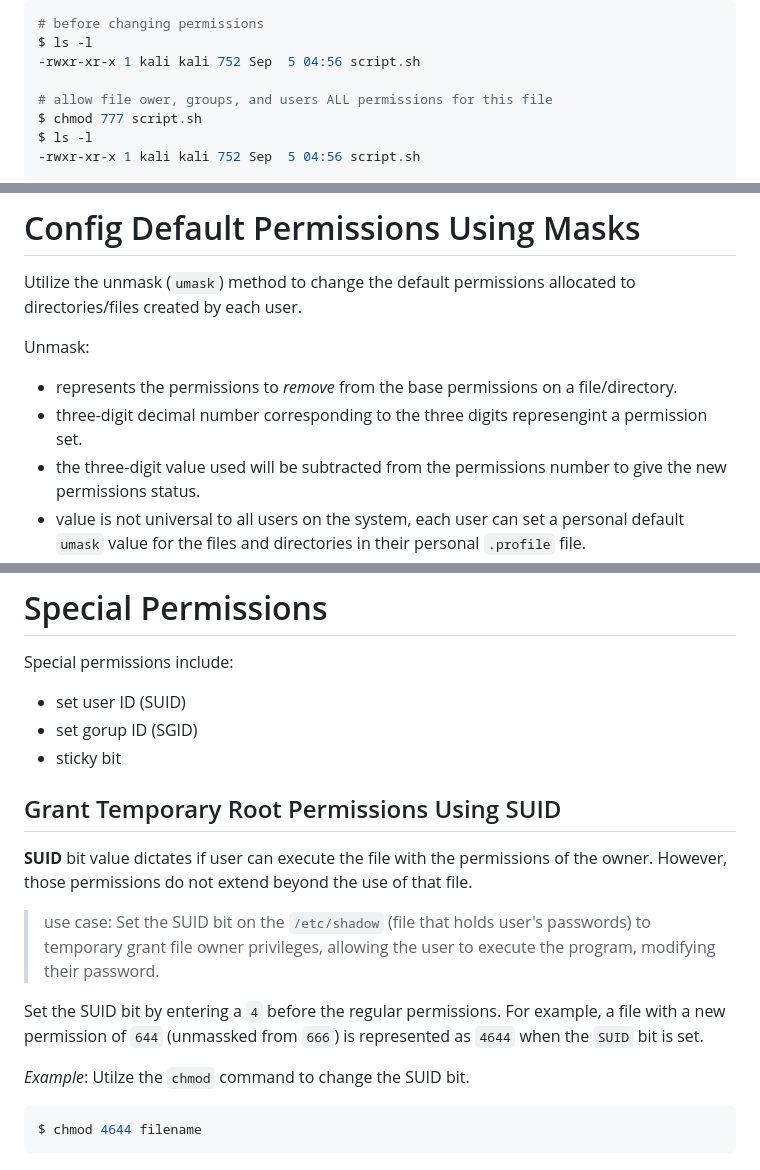
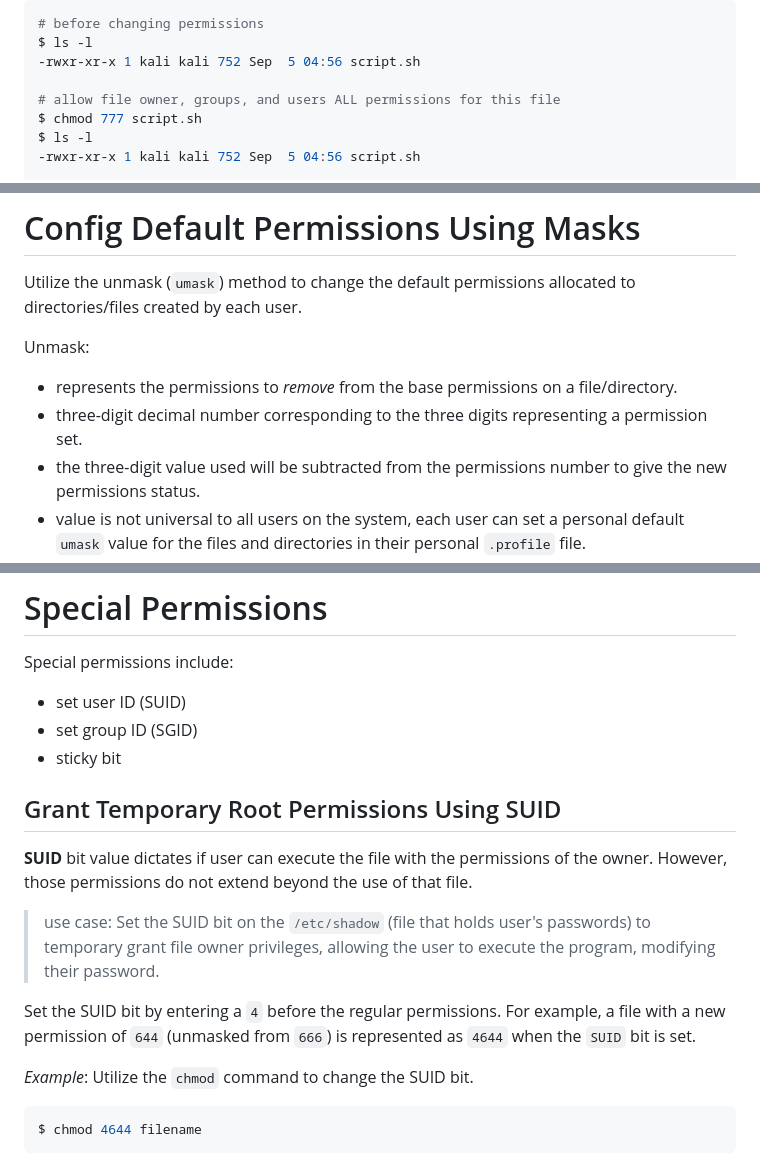
Before and after one commit to danielsantander/cyberdev, a Markdown page: kali-linux/docs/08_permissions.md, 3 parts joined by grey strips. Rendered like a GitHub page.

Commit message:
fix wording

````diff
--- a/kali-linux/docs/08_permissions.md
+++ b/kali-linux/docs/08_permissions.md
@@ -124,7 +124,7 @@ To represent *all permissions* for the file owner, the group, and all users, we
 $ ls -l
 -rwxr-xr-x 1 kali kali 752 Sep  5 04:56 script.sh
 
-# allow file ower, groups, and users ALL permissions for this file
+# allow file owner, groups, and users ALL permissions for this file
 $ chmod 777 script.sh
 $ ls -l
 -rwxr-xr-x 1 kali kali 752 Sep  5 04:56 script.sh
@@ -224,7 +224,7 @@ Utilize the unmask (`umask`) method to change the default permissions allocated
 
 Unmask:
 -  represents the permissions to *remove* from the base permissions on a file/directory.
--  three-digit decimal number corresponding to the three digits represengint a permission set.
+-  three-digit decimal number corresponding to the three digits representing a permission set.
 -  the three-digit value used will be subtracted from the permissions number to give the new permissions status.
 -  value is not universal to all users on the system, each user can set a personal default `umask` value for the files and directories in their personal `.profile` file.
 -  change the `umask` value, edit the `/home/<username>/.profile` file.
@@ -246,18 +246,17 @@ umask 007
 # Special Permissions
 Special permissions include:
 - set user ID (SUID)
-- set gorup ID (SGID)
+- set group ID (SGID)
 - sticky bit
 
 ## Grant Temporary Root Permissions Using SUID
-
 **SUID** bit value dictates if user can execute the file with the permissions of the owner. However, those permissions do not extend beyond the use of that file.
 
 > use case: Set the SUID bit on the `/etc/shadow` (file that holds user's passwords) to temporary grant file owner privileges, allowing the user to execute the program, modifying their password.
 
-Set the SUID bit by entering a `4` before the regular permissions. For example, a file with a new permission of `644` (unmassked from `666`) is represented as `4644` when the `SUID` bit is set.
+Set the SUID bit by entering a `4` before the regular permissions. For example, a file with a new permission of `644` (unmasked from `666`) is represented as `4644` when the `SUID` bit is set.
 
-*Example*: Utilze the `chmod` command to change the SUID bit.
+*Example*: Utilize the `chmod` command to change the SUID bit.
 ```bash
 $ chmod 4644 filename
 ```
````
Also changed, not shown: other parts of kali-linux/docs/08_permissions.md (+1 -1 lines).
